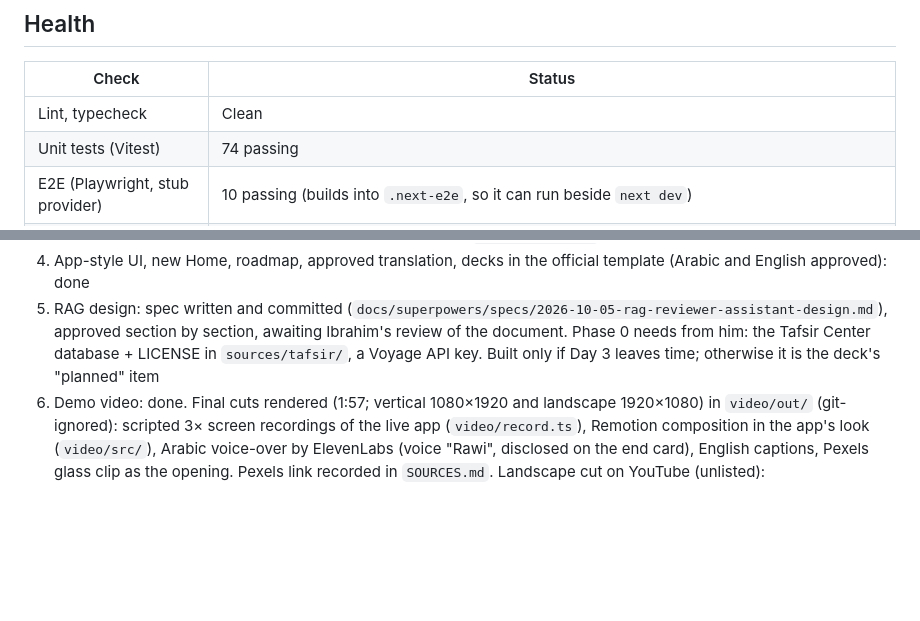
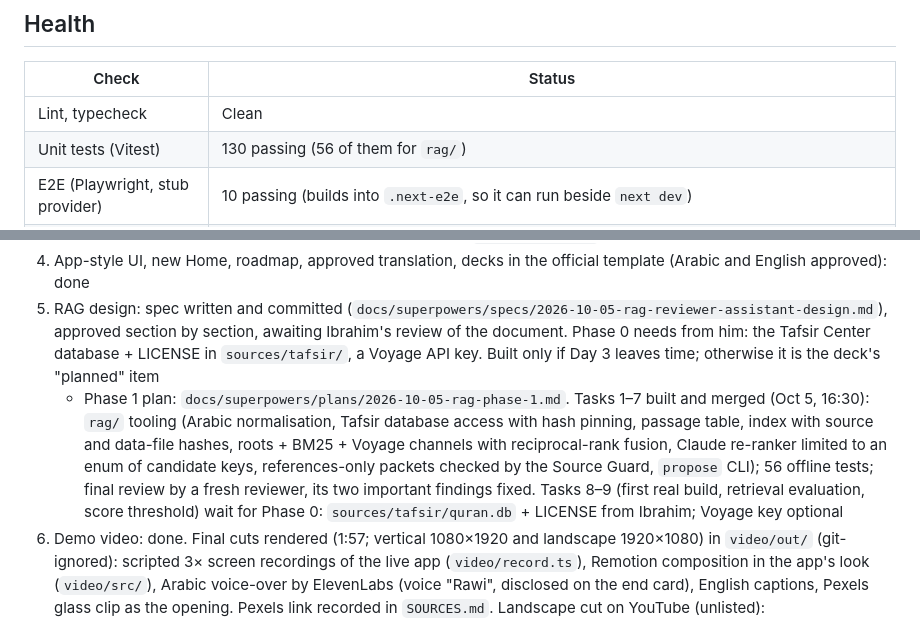
Before and after one commit to ibo2001/alaa, a Markdown page: docs/CURRENT_STATE.md, 2 parts joined by grey strips. Drawn GitHub-style; blank space fills up the shorter version.

Commit message:
docs: current state and roadmap with RAG Phase 1 tooling
Co-Authored-By: Claude Opus 5.5 <noreply@anthropic.com>
Claude-Session: https://claude.ai/code/session_01AiYTcVSAqBT5sQH2uF9ud7

```diff
--- a/docs/CURRENT_STATE.md
+++ b/docs/CURRENT_STATE.md
@@ -8,7 +8,7 @@ A running snapshot of where the project is. Updated at each milestone. For "buil
 | Check | Status |
 |---|---|
 | Lint, typecheck | Clean |
-| Unit tests (Vitest) | 74 passing |
+| Unit tests (Vitest) | 130 passing (56 of them for `rag/`) |
 | E2E (Playwright, stub provider) | 10 passing (builds into `.next-e2e`, so it can run beside `next dev`) |
 | Vercel deploy | Green, auto-deploys from `main`. Everything up to 14:16 Riyadh is live (app-style UI, new Home, Rowwad translation, reviewed hand and eyes-tongue cards, no-verse rule fix) |
 | Real-model eval (`claude-haiku-4-5`) | 34 photos × 3 runs: 88% correct or correctly abstained after the no-verse rule fix (79% before), 97% consistent, 1.7 s median, $0.0041 per photo; alternative approach 88%, $0.0020 (`docs/RESULTS.md`) |
@@ -85,6 +85,7 @@ The PWA now looks and behaves like a native app instead of a website. Checked at
 3. Evaluation: done (34 photos × 3 runs, two runs reported in `docs/RESULTS.md`; rule fix from run 1)
 4. App-style UI, new Home, roadmap, approved translation, decks in the official template (Arabic and English approved): done
 5. RAG design: spec written and committed (`docs/superpowers/specs/2026-10-05-rag-reviewer-assistant-design.md`), approved section by section, awaiting Ibrahim's review of the document. Phase 0 needs from him: the Tafsir Center database + LICENSE in `sources/tafsir/`, a Voyage API key. Built only if Day 3 leaves time; otherwise it is the deck's "planned" item
+   - Phase 1 plan: `docs/superpowers/plans/2026-10-05-rag-phase-1.md`. Tasks 1–7 built and merged (Oct 5, 16:30): `rag/` tooling (Arabic normalisation, Tafsir database access with hash pinning, passage table, index with source and data-file hashes, roots + BM25 + Voyage channels with reciprocal-rank fusion, Claude re-ranker limited to an enum of candidate keys, references-only packets checked by the Source Guard, `propose` CLI); 56 offline tests; final review by a fresh reviewer, its two important findings fixed. Tasks 8–9 (first real build, retrieval evaluation, score threshold) wait for Phase 0: `sources/tafsir/quran.db` + LICENSE from Ibrahim; Voyage key optional
 6. Demo video: done. Final cuts rendered (1:57; vertical 1080×1920 and landscape 1920×1080) in `video/out/` (git-ignored): scripted 3× screen recordings of the live app (`video/record.ts`), Remotion composition in the app's look (`video/src/`), Arabic voice-over by ElevenLabs (voice "Rawi", disclosed on the end card), English captions, Pexels glass clip as the opening. Pexels link recorded in `SOURCES.md`. Landscape cut on YouTube (unlisted): https://youtu.be/preYsrkPt60
 7. Next while waiting: Ibrahim checks the live site on a phone; user-test responses and Ziyad's remaining answers
 8. Afternoon (15:30–): prompt caching measured: not in effect (prefix ≈3k tokens, below Haiku 4.5's 4,096 minimum; padding would cost more at demo traffic), written up in `docs/RESULTS.md`, no code change. README, roadmap and `.env.example` brought in line with what is built. Cold run of the live site (laptop and phone size, ar and en, 14 pages, all 7 sample photos): no errors, no broken requests, no horizontal scroll, results under 2 s. Both decks exported to PDF next to the PPTX files (git-ignored, 16 pages, fonts embedded). User-test responses: 0 at 15:40
```
Also changed, not shown: other parts of docs/CURRENT_STATE.md (+1 -1 lines), docs/ROADMAP.md (+1 -1 lines).
